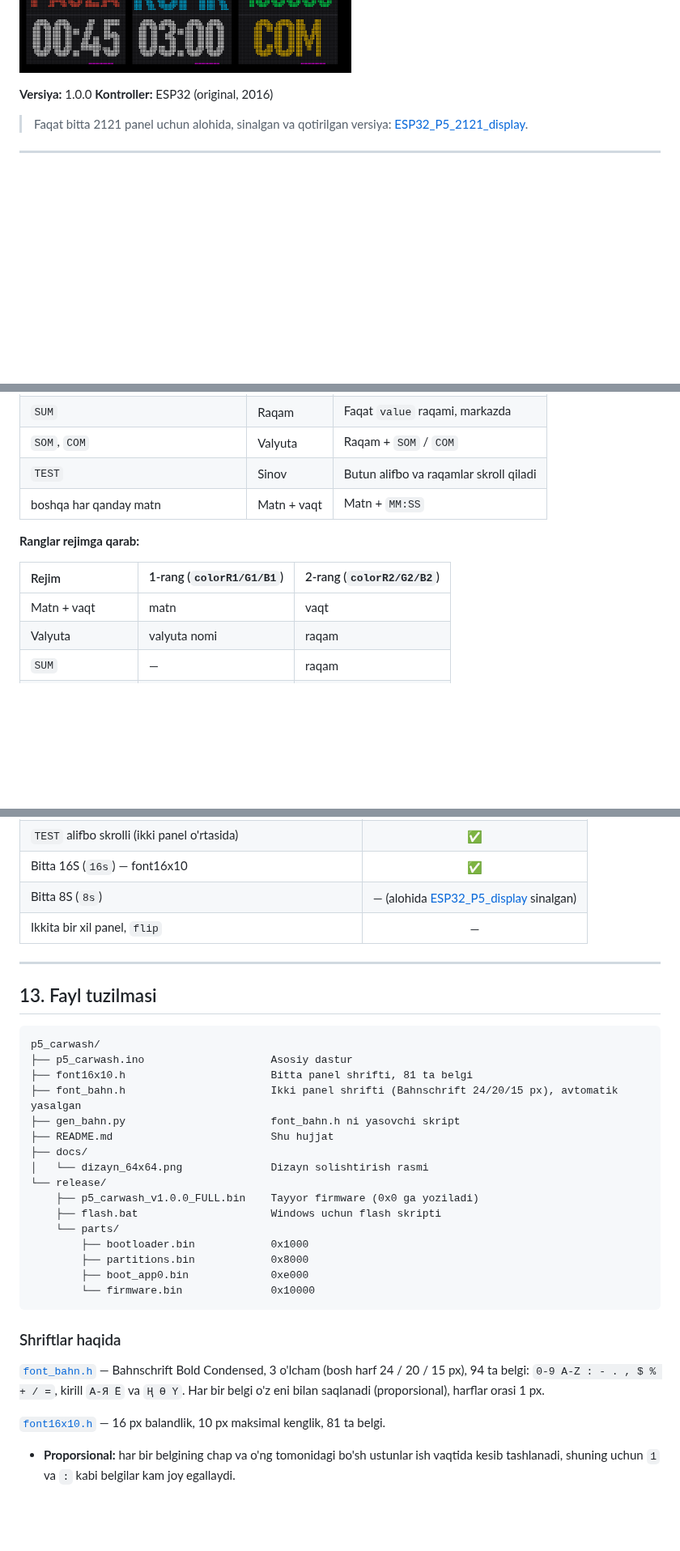
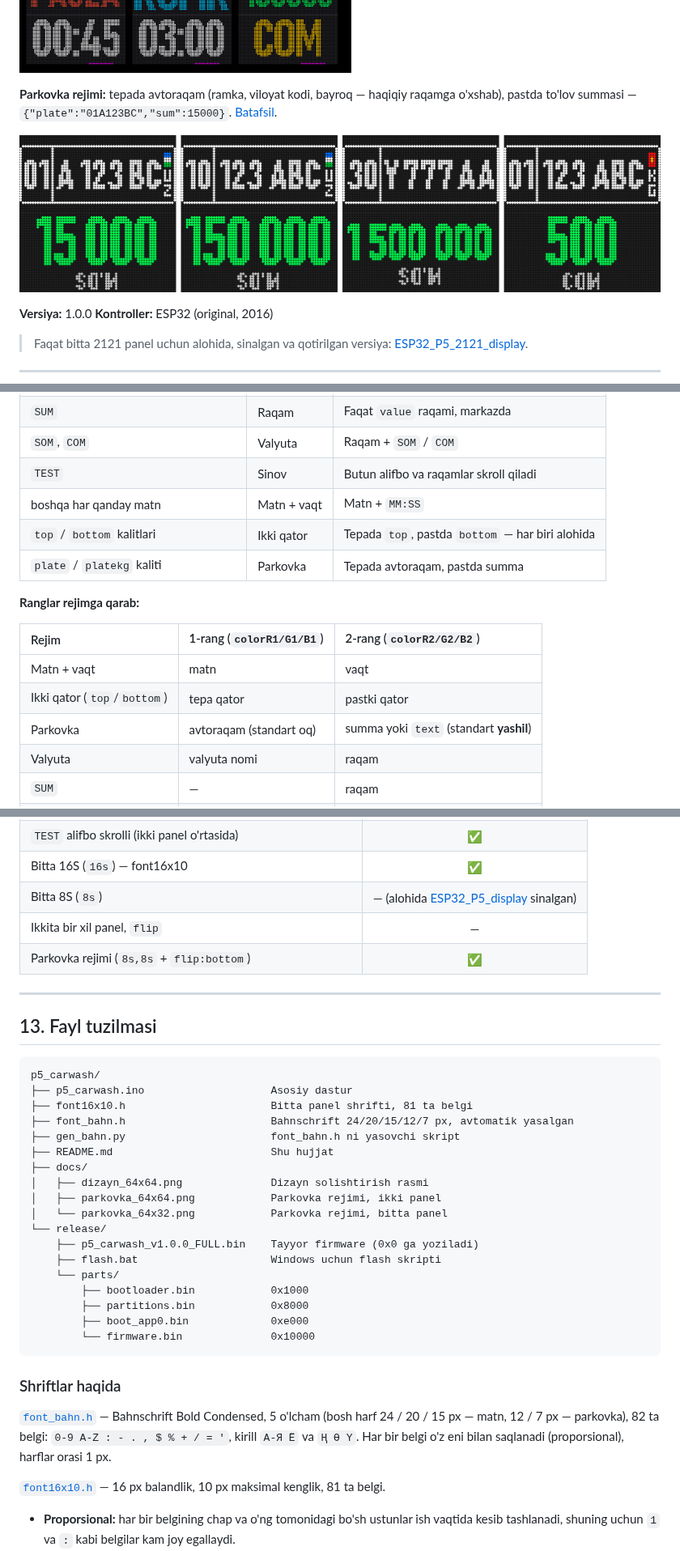
Before and after one commit to Asilhub/ESP32_P5_universal_display, a Markdown page: README.md, 3 parts joined by grey strips. Shown at 81% size. Rendered like a GitHub page; pictures changed too: docs/parkovka_64x64.png (added); blank space fills up the shorter version.

```diff
--- a/README.md
+++ b/README.md
@@ -16,6 +16,10 @@ Ko'p tilli: lotin va kirill alifbolari (qirg'izcha `Ң Ө Ү` bilan), UTF-8 deko
 - **Ikki panel (64x64):** Bahnschrift Bold Condensed, har bir qatorga sig'adigan eng katta o'lcham avtomatik tanlanadi (24 / 20 / 15 px).
 
 ![64x64 dizayn: eski va yangi shrift](docs/dizayn_64x64.png)
+
+**Parkovka rejimi:** tepada avtoraqam (ramka, viloyat kodi, bayroq — haqiqiy raqamga o'xshab), pastda to'lov summasi — `{"plate":"01A123BC","sum":15000}`. [Batafsil](#parkovka-rejimi).
+
+![Parkovka rejimi, 64x64](docs/parkovka_64x64.png)
 
 **Versiya:** 1.0.0
 **Kontroller:** ESP32 (original, 2016)
@@ -264,12 +274,16 @@ Ya'ni 2 daqiqa 30 soniya uchun `230` yuboriladi, `150` emas. Soniya qismi 59 dan
 | `SOM`, `СОМ` | Valyuta | Raqam + `SOM` / `СОМ` |
 | `TEST` | Sinov | Butun alifbo va raqamlar skroll qiladi |
 | boshqa har qanday matn | Matn + vaqt | Matn + `MM:SS` |
+| `top` / `bottom` kalitlari | Ikki qator | Tepada `top`, pastda `bottom` — har biri alohida |
+| `plate` / `platekg` kaliti | Parkovka | Tepada avtoraqam, pastda summa |
 
 **Ranglar rejimga qarab:**
 
 | Rejim | 1-rang (`colorR1/G1/B1`) | 2-rang (`colorR2/G2/B2`) |
 | :--- | :--- | :--- |
 | Matn + vaqt | matn | vaqt |
+| Ikki qator (`top`/`bottom`) | tepa qator | pastki qator |
+| Parkovka | avtoraqam (standart oq) | summa yoki `text` (standart **yashil**) |
 | Valyuta | valyuta nomi | raqam |
 | `SUM` | — | raqam |
 | `MECANUZ`, `ERROR` | e'tiborga olinmaydi | e'tiborga olinmaydi |
@@ -637,6 +750,7 @@ HUB75 kutubxonasi butun zanjirni **bitta uzun gorizontal panel** deb ko'radi. `S
 | Bitta 16S (`16s`) — font16x10 | ✅ |
 | Bitta 8S (`8s`) | — (alohida [ESP32_P5_display](https://github.com/Asilhub/ESP32_P5_display) sinalgan) |
 | Ikkita bir xil panel, `flip` | — |
+| Parkovka rejimi (`8s,8s` + `flip:bottom`) | ✅ |
 
 ---
 
@@ -646,11 +760,13 @@ HUB75 kutubxonasi butun zanjirni **bitta uzun gorizontal panel** deb ko'radi. `S
 p5_carwash/
 ├── p5_carwash.ino                    Asosiy dastur
 ├── font16x10.h                       Bitta panel shrifti, 81 ta belgi
-├── font_bahn.h                       Ikki panel shrifti (Bahnschrift 24/20/15 px), avtomatik yasalgan
+├── font_bahn.h                       Bahnschrift 24/20/15/12/7 px, avtomatik yasalgan
 ├── gen_bahn.py                       font_bahn.h ni yasovchi skript
 ├── README.md                         Shu hujjat
 ├── docs/
-│   └── dizayn_64x64.png              Dizayn solishtirish rasmi
+│   ├── dizayn_64x64.png              Dizayn solishtirish rasmi
+│   ├── parkovka_64x64.png            Parkovka rejimi, ikki panel
+│   └── parkovka_64x32.png            Parkovka rejimi, bitta panel
 └── release/
     ├── p5_carwash_v1.0.0_FULL.bin    Tayyor firmware (0x0 ga yoziladi)
     ├── flash.bat                     Windows uchun flash skripti
@@ -663,7 +779,7 @@ p5_carwash/
 
 ### Shriftlar haqida
 
-[`font_bahn.h`](font_bahn.h) — Bahnschrift Bold Condensed, 3 o'lcham (bosh harf 24 / 20 / 15 px), 94 ta belgi: `0-9 A-Z : - . , $ % + / =`, kirill `А-Я Ё` va `Ң Ө Ү`. Har bir belgi o'z eni bilan saqlanadi (proporsional), harflar orasi 1 px.
+[`font_bahn.h`](font_bahn.h) — Bahnschrift Bold Condensed, 5 o'lcham (bosh harf 24 / 20 / 15 px — matn, 12 / 7 px — parkovka), 82 ta belgi: `0-9 A-Z : - . , $ % + / = '`, kirill `А-Я Ё` va `Ң Ө Ү`. Har bir belgi o'z eni bilan saqlanadi (proporsional), harflar orasi 1 px.
 
 [`font16x10.h`](font16x10.h) — 16 px balandlik, 10 px maksimal kenglik, 81 ta belgi.
 
```
Also changed, not shown: other parts of README.md (+109 -4 lines), docs/parkovka_64x32.png (added), 4 other files.
